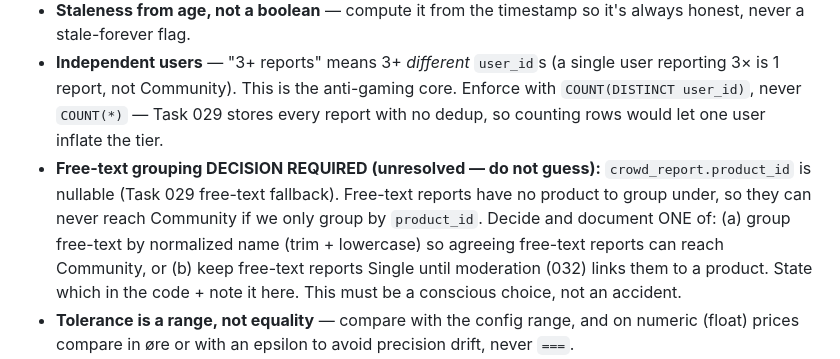
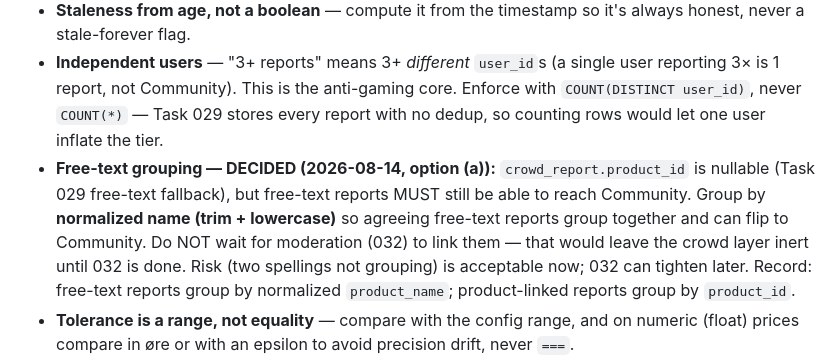
Before and after one commit to Nicktriez/price-watcher, a Markdown page: tasks/030-trust-tiers.md, the part around the change. GitHub-like rendering.

Commit message:
task 030: record free-text grouping decision (option a — normalized-name grouping)

```diff
--- a/tasks/030-trust-tiers.md
+++ b/tasks/030-trust-tiers.md
@@ -42,7 +42,7 @@ Trust tiers are the honesty backbone of the whole site — the thing that distin
 - **Tolerance is the hard part** — define "agree" clearly (a ±% or ±kr config). Without a tolerance, "3 reports agree" is undefined.
 - **Staleness from age, not a boolean** — compute it from the timestamp so it's always honest, never a stale-forever flag.
 - **Independent users** — "3+ reports" means 3+ _different_ `user_id`s (a single user reporting 3× is 1 report, not Community). This is the anti-gaming core. Enforce with `COUNT(DISTINCT user_id)`, never `COUNT(*)` — Task 029 stores every report with no dedup, so counting rows would let one user inflate the tier.
-- **Free-text grouping DECISION REQUIRED (unresolved — do not guess):** `crowd_report.product_id` is nullable (Task 029 free-text fallback). Free-text reports have no product to group under, so they can never reach Community if we only group by `product_id`. Decide and document ONE of: (a) group free-text by normalized name (trim + lowercase) so agreeing free-text reports can reach Community, or (b) keep free-text reports Single until moderation (032) links them to a product. State which in the code + note it here. This must be a conscious choice, not an accident.
+- **Free-text grouping — DECIDED (2026-08-14, option (a)):** `crowd_report.product_id` is nullable (Task 029 free-text fallback), but free-text reports MUST still be able to reach Community. Group by **normalized name (trim + lowercase)** so agreeing free-text reports group together and can flip to Community. Do NOT wait for moderation (032) to link them — that would leave the crowd layer inert until 032 is done. Risk (two spellings not grouping) is acceptable now; 032 can tighten later. Record: free-text reports group by normalized `product_name`; product-linked reports group by `product_id`.
 - **Tolerance is a range, not equality** — compare with the config range, and on numeric (float) prices compare in øre or with an epsilon to avoid precision drift, never `===`.
 - **"Fresh" is tier-specific** — the 24h stale rule is for **Single** only. Community/Official don't expire at 24h; they just show their age as text. Don't give Community a 24h expiry too.
 - **Never a discount** — community/single is always "user-reported."
```
